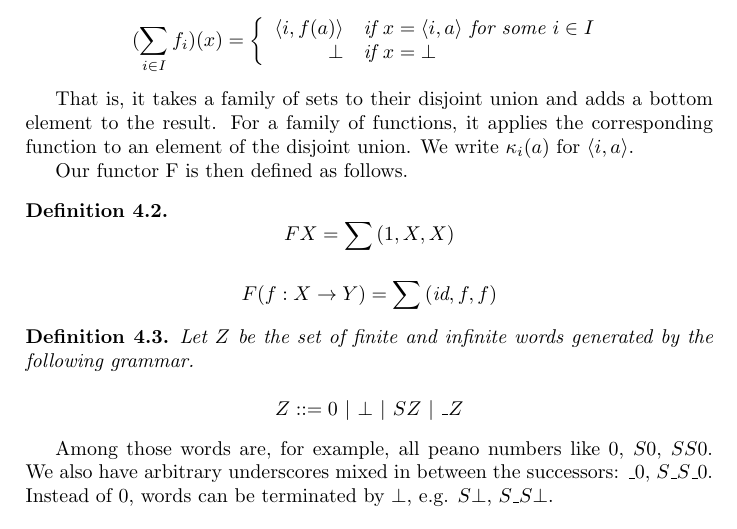
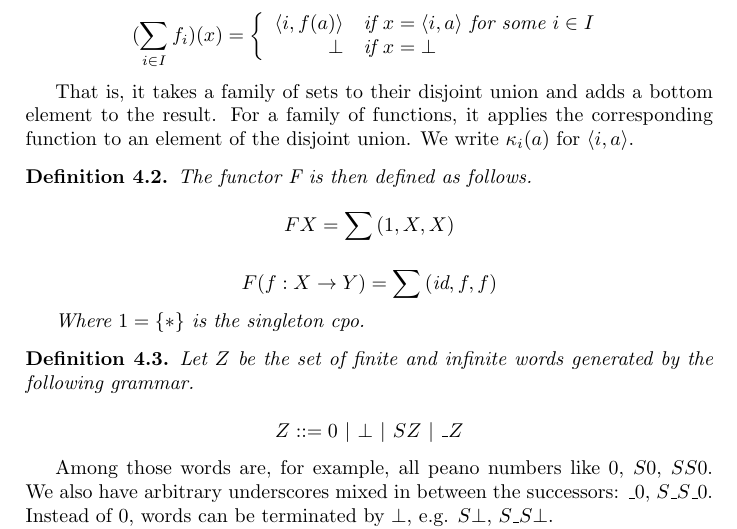
Before and after one commit to mklinik/radboud, a LaTeX document (research-seminar-IMC028/klinik2012ResearchSeminar.tex): part of page 3 of 6, cut so that both start at the same text. Compiled offline with pdfLaTeX.

Commit message:
refactor definition of F a bit

```diff
--- a/research-seminar-IMC028/klinik2012ResearchSeminar.tex
+++ b/research-seminar-IMC028/klinik2012ResearchSeminar.tex
@@ -173,9 +173,9 @@ element to the result.  For a family of functions, it applies the corresponding
 function to an element of the disjoint union.  We write $\kappa_i(a)$ for
 $\langle i, a \rangle$.
 
-Our functor F is then defined as follows.
+\begin{defF}
 
-\begin{defF}
+The functor F is then defined as follows.
 
 \begin{equation*}
 FX = \sum{(1, X, X)}
@@ -184,6 +184,8 @@ FX = \sum{(1, X, X)}
 \begin{equation*}
 F(f : X \arr Y) = \sum{(\text{id}, f, f)}
 \end{equation*}
+
+Where $1 = \{*\}$ is the singleton cpo.
 
 \end{defF}
 
```
